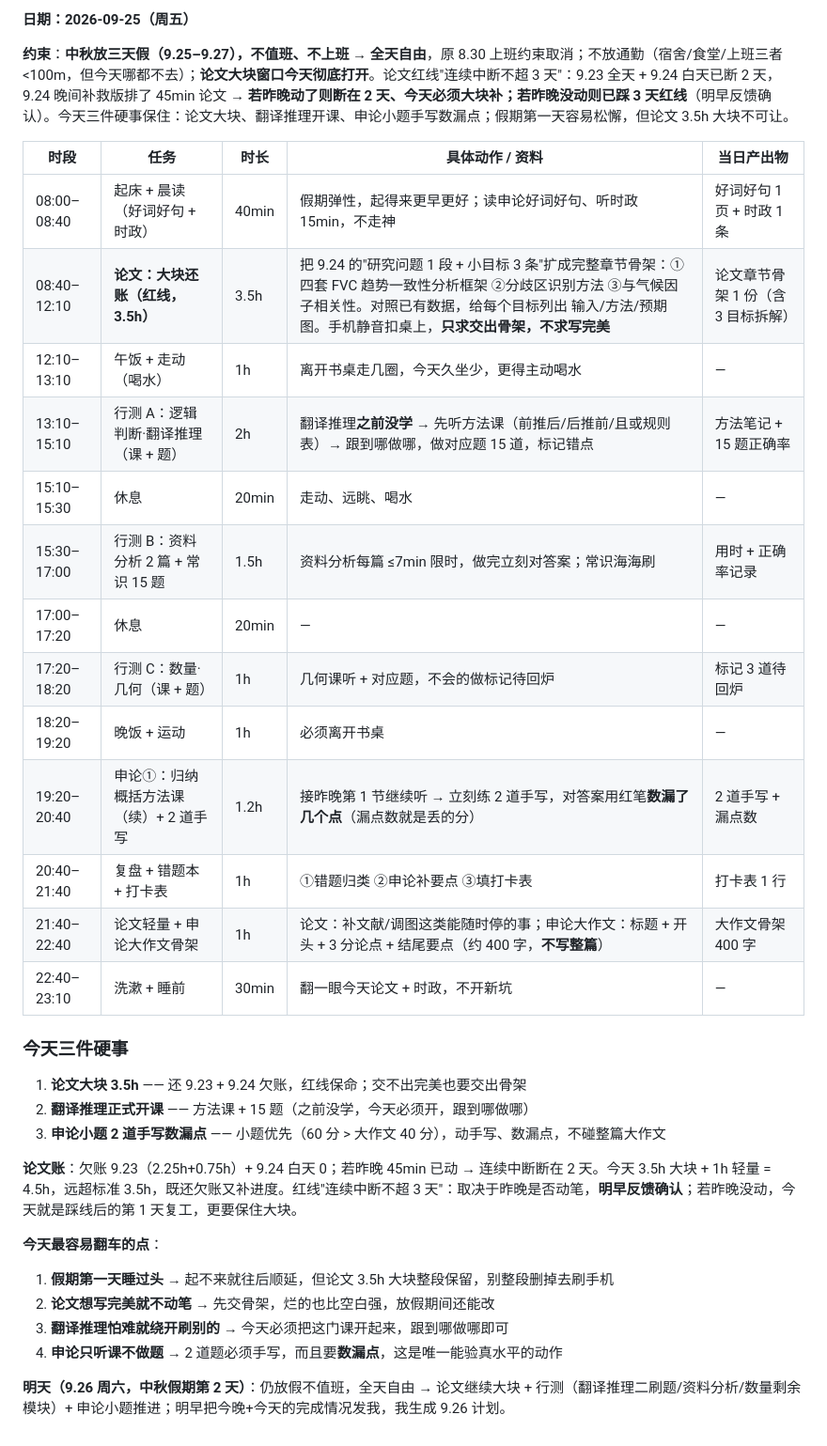
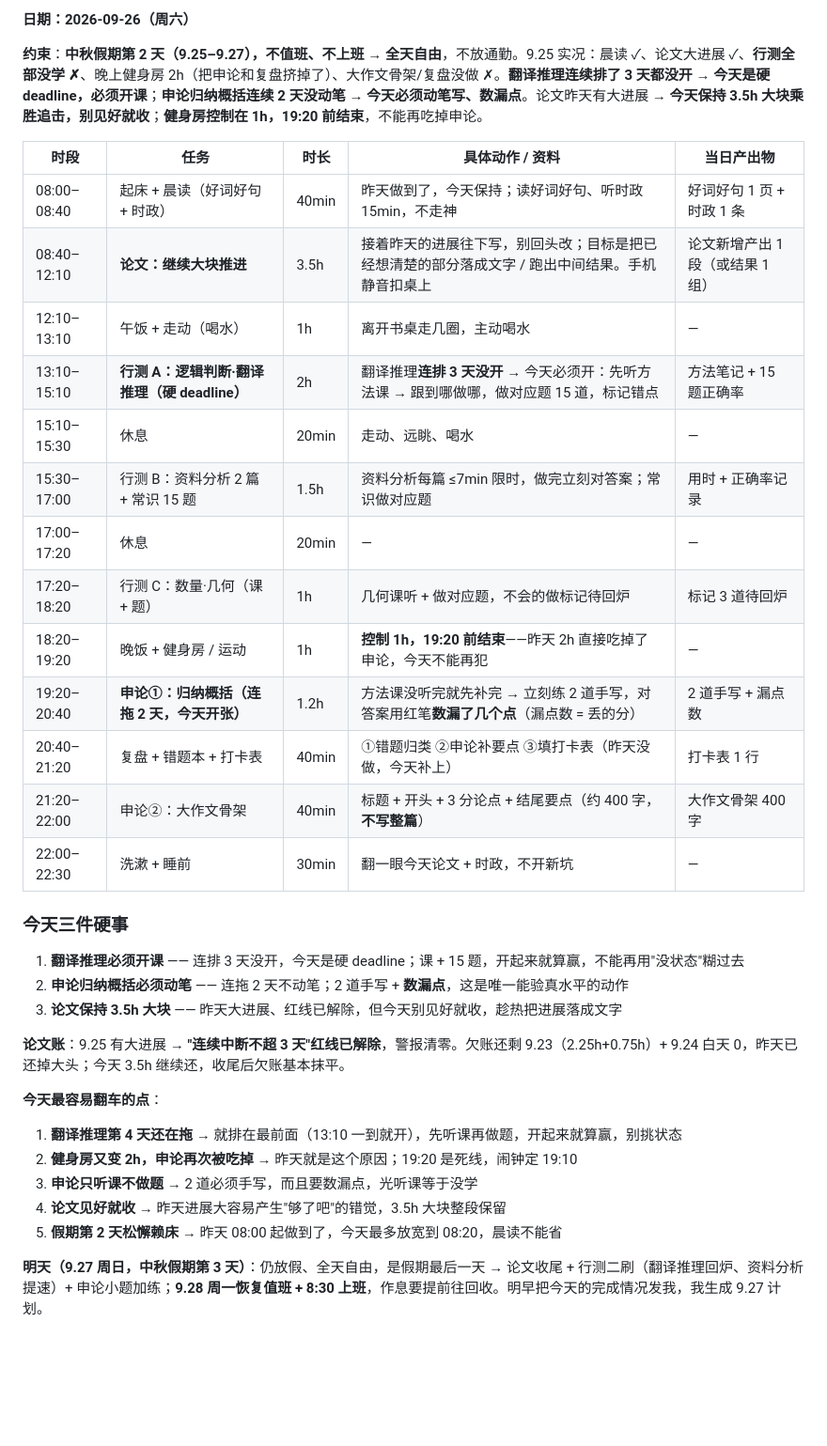
Before and after one commit to aaalll1232/daily-plan, a Markdown page: plan.md, the part around the change. Shown at 94% size. Rendered like a GitHub page; blank space fills up the shorter version.

Commit message:
feat: 9.26 中秋假期第2天计划（翻译推理硬deadline开课+申论归纳概括开张+论文3.5h）

```diff
--- a/plan.md
+++ b/plan.md
@@ -1,34 +1,35 @@
-**日期：2026-09-25（周五）**
+**日期：2026-09-26（周六）**
 
-**约束**：**中秋放三天假（9.25–9.27），不值班、不上班 → 全天自由**，原 8.30 上班约束取消；不放通勤（宿舍/食堂/上班三者 <100m，但今天哪都不去）；**论文大块窗口今天彻底打开**。论文红线"连续中断不超 3 天"：9.23 全天 + 9.24 白天已断 2 天，9.24 晚间补救版排了 45min 论文 → **若昨晚动了则断在 2 天、今天必须大块补；若昨晚没动则已踩 3 天红线**（明早反馈确认）。今天三件硬事保住：论文大块、翻译推理开课、申论小题手写数漏点；假期第一天容易松懈，但论文 3.5h 大块不可让。
+**约束**：**中秋假期第 2 天（9.25–9.27），不值班、不上班 → 全天自由**，不放通勤。9.25 实况：晨读 ✓、论文大进展 ✓、**行测全部没学 ✗**、晚上健身房 2h（把申论和复盘挤掉了）、大作文骨架/复盘没做 ✗。**翻译推理连续排了 3 天都没开 → 今天是硬 deadline，必须开课**；**申论归纳概括连续 2 天没动笔 → 今天必须动笔写、数漏点**。论文昨天有大进展 → **今天保持 3.5h 大块乘胜追击，别见好就收**；**健身房控制在 1h，19:20 前结束**，不能再吃掉申论。
 
 | 时段 | 任务 | 时长 | 具体动作 / 资料 | 当日产出物 |
 | --- | --- | --- | --- | --- |
-| 08:00–08:40 | 起床 + 晨读（好词好句 + 时政） | 40min | 假期弹性，起得来更早更好；读申论好词好句、听时政 15min，不走神 | 好词好句 1 页 + 时政 1 条 |
-| 08:40–12:10 | **论文：大块还账（红线，3.5h）** | 3.5h | 把 9.24 的"研究问题 1 段 + 小目标 3 条"扩成完整章节骨架：①四套 FVC 趋势一致性分析框架 ②分歧区识别方法 ③与气候因子相关性。对照已有数据，给每个目标列出 输入/方法/预期图。手机静音扣桌上，**只求交出骨架，不求写完美** | 论文章节骨架 1 份（含 3 目标拆解） |
-| 12:10–13:10 | 午饭 + 走动（喝水） | 1h | 离开书桌走几圈，今天久坐少，更得主动喝水 | — |
-| 13:10–15:10 | 行测 A：逻辑判断·翻译推理（课 + 题） | 2h | 翻译推理**之前没学** → 先听方法课（前推后/后推前/且或规则表）→ 跟到哪做哪，做对应题 15 道，标记错点 | 方法笔记 + 15 题正确率 |
+| 08:00–08:40 | 起床 + 晨读（好词好句 + 时政） | 40min | 昨天做到了，今天保持；读好词好句、听时政 15min，不走神 | 好词好句 1 页 + 时政 1 条 |
+| 08:40–12:10 | **论文：继续大块推进** | 3.5h | 接着昨天的进展往下写，别回头改；目标是把已经想清楚的部分落成文字 / 跑出中间结果。手机静音扣桌上 | 论文新增产出 1 段（或结果 1 组） |
+| 12:10–13:10 | 午饭 + 走动（喝水） | 1h | 离开书桌走几圈，主动喝水 | — |
+| 13:10–15:10 | **行测 A：逻辑判断·翻译推理（硬 deadline）** | 2h | 翻译推理**连排 3 天没开** → 今天必须开：先听方法课 → 跟到哪做哪，做对应题 15 道，标记错点 | 方法笔记 + 15 题正确率 |
 | 15:10–15:30 | 休息 | 20min | 走动、远眺、喝水 | — |
-| 15:30–17:00 | 行测 B：资料分析 2 篇 + 常识 15 题 | 1.5h | 资料分析每篇 ≤7min 限时，做完立刻对答案；常识海海刷 | 用时 + 正确率记录 |
+| 15:30–17:00 | 行测 B：资料分析 2 篇 + 常识 15 题 | 1.5h | 资料分析每篇 ≤7min 限时，做完立刻对答案；常识做对应题 | 用时 + 正确率记录 |
 | 17:00–17:20 | 休息 | 20min | — | — |
-| 17:20–18:20 | 行测 C：数量·几何（课 + 题） | 1h | 几何课听 + 对应题，不会的做标记待回炉 | 标记 3 道待回炉 |
-| 18:20–19:20 | 晚饭 + 运动 | 1h | 必须离开书桌 | — |
-| 19:20–20:40 | 申论①：归纳概括方法课（续）+ 2 道手写 | 1.2h | 接昨晚第 1 节继续听 → 立刻练 2 道手写，对答案用红笔**数漏了几个点**（漏点数就是丢的分） | 2 道手写 + 漏点数 |
-| 20:40–21:40 | 复盘 + 错题本 + 打卡表 | 1h | ①错题归类 ②申论补要点 ③填打卡表 | 打卡表 1 行 |
-| 21:40–22:40 | 论文轻量 + 申论大作文骨架 | 1h | 论文：补文献/调图这类能随时停的事；申论大作文：标题 + 开头 + 3 分论点 + 结尾要点（约 400 字，**不写整篇**） | 大作文骨架 400 字 |
-| 22:40–23:10 | 洗漱 + 睡前 | 30min | 翻一眼今天论文 + 时政，不开新坑 | — |
+| 17:20–18:20 | 行测 C：数量·几何（课 + 题） | 1h | 几何课听 + 做对应题，不会的做标记待回炉 | 标记 3 道待回炉 |
+| 18:20–19:20 | 晚饭 + 健身房 / 运动 | 1h | **控制 1h，19:20 前结束**——昨天 2h 直接吃掉了申论，今天不能再犯 | — |
+| 19:20–20:40 | **申论①：归纳概括（连拖 2 天，今天开张）** | 1.2h | 方法课没听完就先补完 → 立刻练 2 道手写，对答案用红笔**数漏了几个点**（漏点数 = 丢的分） | 2 道手写 + 漏点数 |
+| 20:40–21:20 | 复盘 + 错题本 + 打卡表 | 40min | ①错题归类 ②申论补要点 ③填打卡表（昨天没做，今天补上） | 打卡表 1 行 |
+| 21:20–22:00 | 申论②：大作文骨架 | 40min | 标题 + 开头 + 3 分论点 + 结尾要点（约 400 字，**不写整篇**） | 大作文骨架 400 字 |
+| 22:00–22:30 | 洗漱 + 睡前 | 30min | 翻一眼今天论文 + 时政，不开新坑 | — |
 
 ### 今天三件硬事
-1. **论文大块 3.5h** —— 还 9.23 + 9.24 欠账，红线保命；交不出完美也要交出骨架
-2. **翻译推理正式开课** —— 方法课 + 15 题（之前没学，今天必须开，跟到哪做哪）
-3. **申论小题 2 道手写数漏点** —— 小题优先（60 分 > 大作文 40 分），动手写、数漏点，不碰整篇大作文
+1. **翻译推理必须开课** —— 连排 3 天没开，今天是硬 deadline；课 + 15 题，开起来就算赢，不能再用"没状态"糊过去
+2. **申论归纳概括必须动笔** —— 连拖 2 天不动笔；2 道手写 + **数漏点**，这是唯一能验真水平的动作
+3. **论文保持 3.5h 大块** —— 昨天大进展、红线已解除，但今天别见好就收，趁热把进展落成文字
 
-**论文账**：欠账 9.23（2.25h+0.75h）+ 9.24 白天 0；若昨晚 45min 已动 → 连续中断断在 2 天。今天 3.5h 大块 + 1h 轻量 = 4.5h，远超标准 3.5h，既还欠账又补进度。红线"连续中断不超 3 天"：取决于昨晚是否动笔，**明早反馈确认**；若昨晚没动，今天就是踩线后的第 1 天复工，更要保住大块。
+**论文账**：9.25 有大进展 → **"连续中断不超 3 天"红线已解除**，警报清零。欠账还剩 9.23（2.25h+0.75h）+ 9.24 白天 0，昨天已还掉大头；今天 3.5h 继续还，收尾后欠账基本抹平。
 
 **今天最容易翻车的点**：
-1. **假期第一天睡过头** → 起不来就往后顺延，但论文 3.5h 大块整段保留，别整段删掉去刷手机
-2. **论文想写完美就不动笔** → 先交骨架，烂的也比空白强，放假期间还能改
-3. **翻译推理怕难就绕开刷别的** → 今天必须把这门课开起来，跟到哪做哪即可
-4. **申论只听课不做题** → 2 道题必须手写，而且要**数漏点**，这是唯一能验真水平的动作
+1. **翻译推理第 4 天还在拖** → 就排在最前面（13:10 一到就开），先听课再做题，开起来就算赢，别挑状态
+2. **健身房又变 2h，申论再次被吃掉** → 昨天就是这个原因；19:20 是死线，闹钟定 19:10
+3. **申论只听课不做题** → 2 道必须手写，而且要数漏点，光听课等于没学
+4. **论文见好就收** → 昨天进展大容易产生"够了吧"的错觉，3.5h 大块整段保留
+5. **假期第 2 天松懈赖床** → 昨天 08:00 起做到了，今天最多放宽到 08:20，晨读不能省
 
-**明天（9.26 周六，中秋假期第 2 天）**：仍放假不值班，全天自由 → 论文继续大块 + 行测（翻译推理二刷题/资料分析/数量剩余模块）+ 申论小题推进；明早把今晚+今天的完成情况发我，我生成 9.26 计划。
+**明天（9.27 周日，中秋假期第 3 天）**：仍放假、全天自由，是假期最后一天 → 论文收尾 + 行测二刷（翻译推理回炉、资料分析提速）+ 申论小题加练；**9.28 周一恢复值班 + 8:30 上班**，作息要提前往回收。明早把今天的完成情况发我，我生成 9.27 计划。
```
